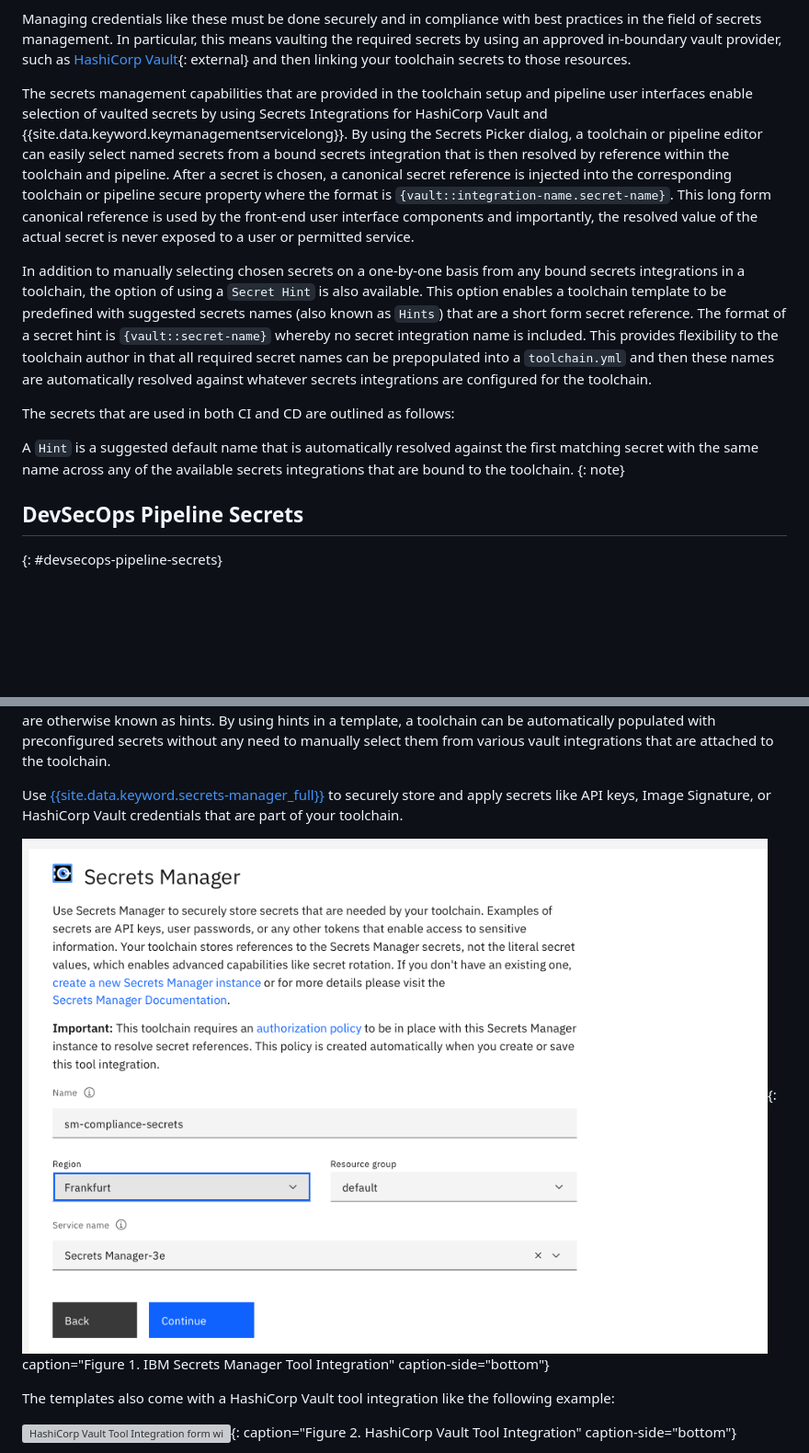
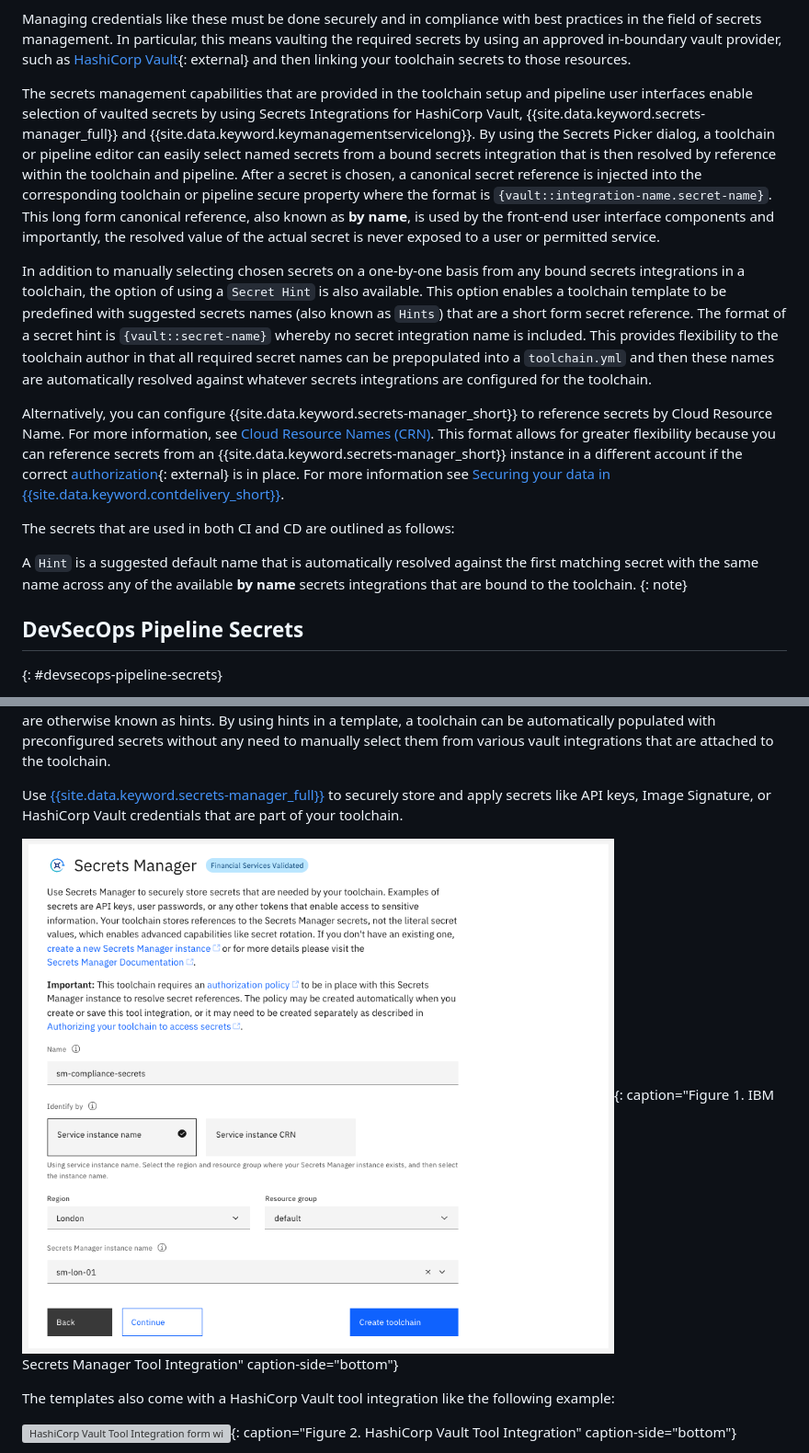
Before and after one commit to ibm-cloud-docs/devsecops, a Markdown page: devsecops-toolchains-secrets.md, 2 parts joined by grey strips. Shown at 92% size. Drawn GitHub-style; pictures changed too: images/devsecops-secrets-manager.png; blank space fills up the shorter version; grey boxes are pictures that could not be loaded.

```diff
--- a/devsecops-toolchains-secrets.md
+++ b/devsecops-toolchains-secrets.md
@@ -24,13 +24,15 @@ Instead, the secrets that are used for non-{{site.data.keyword.cloud_notm}} reso
 
 Managing credentials like these must be done securely and in compliance with best practices in the field of secrets management. In particular, this means vaulting the required secrets by using an approved in-boundary vault provider, such as [HashiCorp Vault](https://www.vaultproject.io){: external} and then linking your toolchain secrets to those resources.
 
-The secrets management capabilities that are provided in the toolchain setup and pipeline user interfaces enable selection of vaulted secrets by using Secrets Integrations for HashiCorp Vault and {{site.data.keyword.keymanagementservicelong}}. By using the Secrets Picker dialog, a toolchain or pipeline editor can easily select named secrets from a bound secrets integration that is then resolved by reference within the toolchain and pipeline. After a secret is chosen, a canonical secret reference is injected into the corresponding toolchain or pipeline secure property where the format is `{vault::integration-name.secret-name}`. This long form canonical reference is used by the front-end user interface components and importantly, the resolved value of the actual secret is never exposed to a user or permitted service.
+The secrets management capabilities that are provided in the toolchain setup and pipeline user interfaces enable selection of vaulted secrets by using Secrets Integrations for HashiCorp Vault, {{site.data.keyword.secrets-manager_full}} and {{site.data.keyword.keymanagementservicelong}}. By using the Secrets Picker dialog, a toolchain or pipeline editor can easily select named secrets from a bound secrets integration that is then resolved by reference within the toolchain and pipeline. After a secret is chosen, a canonical secret reference is injected into the corresponding toolchain or pipeline secure property where the format is `{vault::integration-name.secret-name}`. This long form canonical reference, also known as **by name**, is used by the front-end user interface components and importantly, the resolved value of the actual secret is never exposed to a user or permitted service.
 
 In addition to manually selecting chosen secrets on a one-by-one basis from any bound secrets integrations in a toolchain, the option of using a `Secret Hint` is also available. This option enables a toolchain template to be predefined with suggested secrets names (also known as `Hints`) that are a short form secret reference. The format of a secret hint is `{vault::secret-name}` whereby no secret integration name is included. This provides flexibility to the toolchain author in that all required secret names can be prepopulated into a `toolchain.yml` and then these names are automatically resolved against whatever secrets integrations are configured for the toolchain.
 
+Alternatively, you can configure {{site.data.keyword.secrets-manager_short}} to reference secrets by Cloud Resource Name. For more information, see [Cloud Resource Names (CRN)](/docs/account?topic=account-crn). This format allows for greater flexibility because you can reference secrets from an {{site.data.keyword.secrets-manager_short}} instance in a different account if the correct [authorization](https://cloud.ibm.com/iam/authorizations){: external} is in place. For more information see [Securing your data in {{site.data.keyword.contdelivery_short}}](docs/ContinuousDelivery?topic=ContinuousDelivery-cd_data_security).
+
 The secrets that are used in both CI and CD are outlined as follows:
 
-A `Hint` is a suggested default name that is automatically resolved against the first matching secret with the same name across any of the available secrets integrations that are bound to the toolchain.
+A `Hint` is a suggested default name that is automatically resolved against the first matching secret with the same name across any of the available **by name** secrets integrations that are bound to the toolchain.
 {: note}
 
 ## DevSecOps Pipeline Secrets
```
Also changed, not shown: other parts of devsecops-toolchains-secrets.md (+2 -2 lines).
